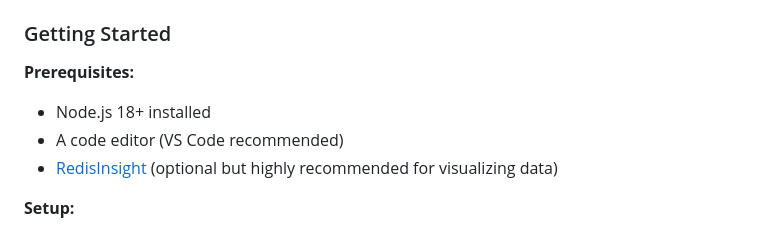
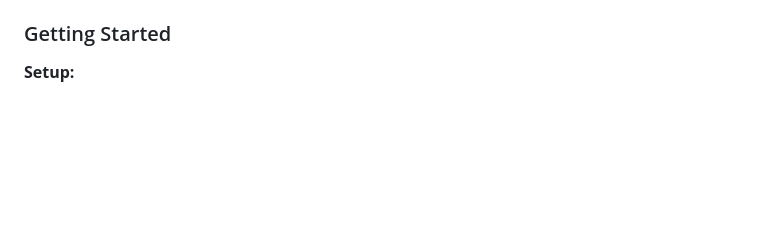
Before and after one commit to itay-ct/redis-status-board, a Markdown page: guide.md, the part around the change. GitHub-like rendering; blank space fills up the shorter version.

Commit message:
guide simplification

```diff
--- a/guide.md
+++ b/guide.md
@@ -35,11 +35,6 @@ The important part: **`%R~* %W~a:* %W~status:a:*`**
 - `%W~status:a:*` - You can **write** to status keys like `status:a:*`
 
 ### Getting Started
-
-**Prerequisites:**
-- Node.js 18+ installed
-- A code editor (VS Code recommended)
-- [RedisInsight](https://redis.io/insight/) (optional but highly recommended for visualizing data)
 
 **Setup:**
 1. Clone the repository
```
